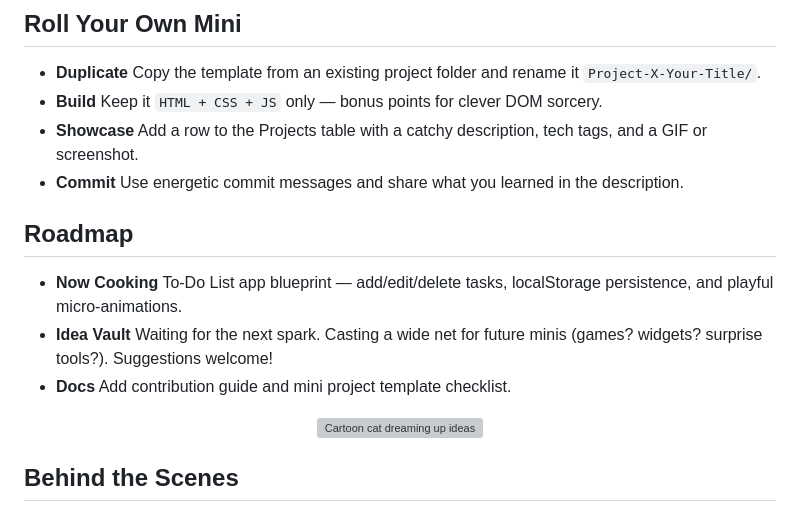
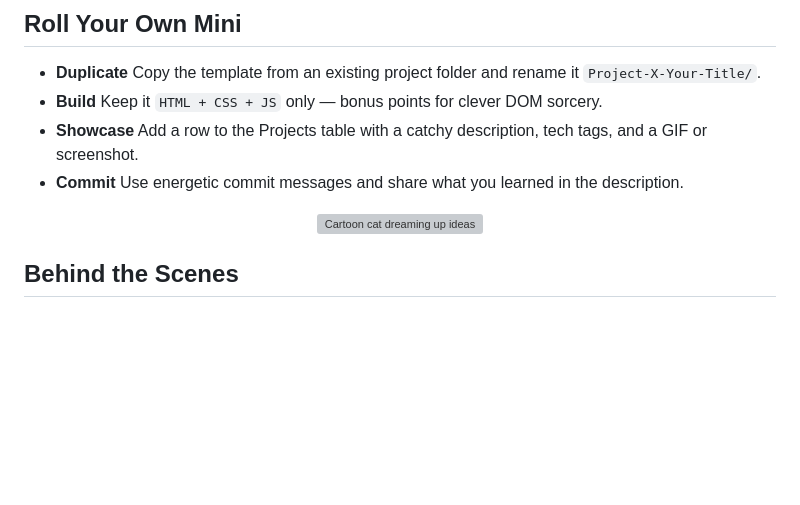
Before and after one commit to bhushcodes/JS-mini-projects, a Markdown page: README.md, the part around the change. Drawn GitHub-style; blank space fills up the shorter version; grey boxes are pictures that could not be loaded.

```diff
--- a/README.md
+++ b/README.md
@@ -34,11 +34,6 @@
 - **Showcase** Add a row to the Projects table with a catchy description, tech tags, and a GIF or screenshot.
 - **Commit** Use energetic commit messages and share what you learned in the description.
 
-## Roadmap
-- **Now Cooking** To-Do List app blueprint — add/edit/delete tasks, localStorage persistence, and playful micro-animations.
-- **Idea Vault** Waiting for the next spark. Casting a wide net for future minis (games? widgets? surprise tools?). Suggestions welcome!
-- **Docs** Add contribution guide and mini project template checklist.
-
 <p align="center">
   <img src="https://media.giphy.com/media/l4pLY0zySvluEvr0c/giphy.gif" alt="Cartoon cat dreaming up ideas" width="360" />
 </p>
```
